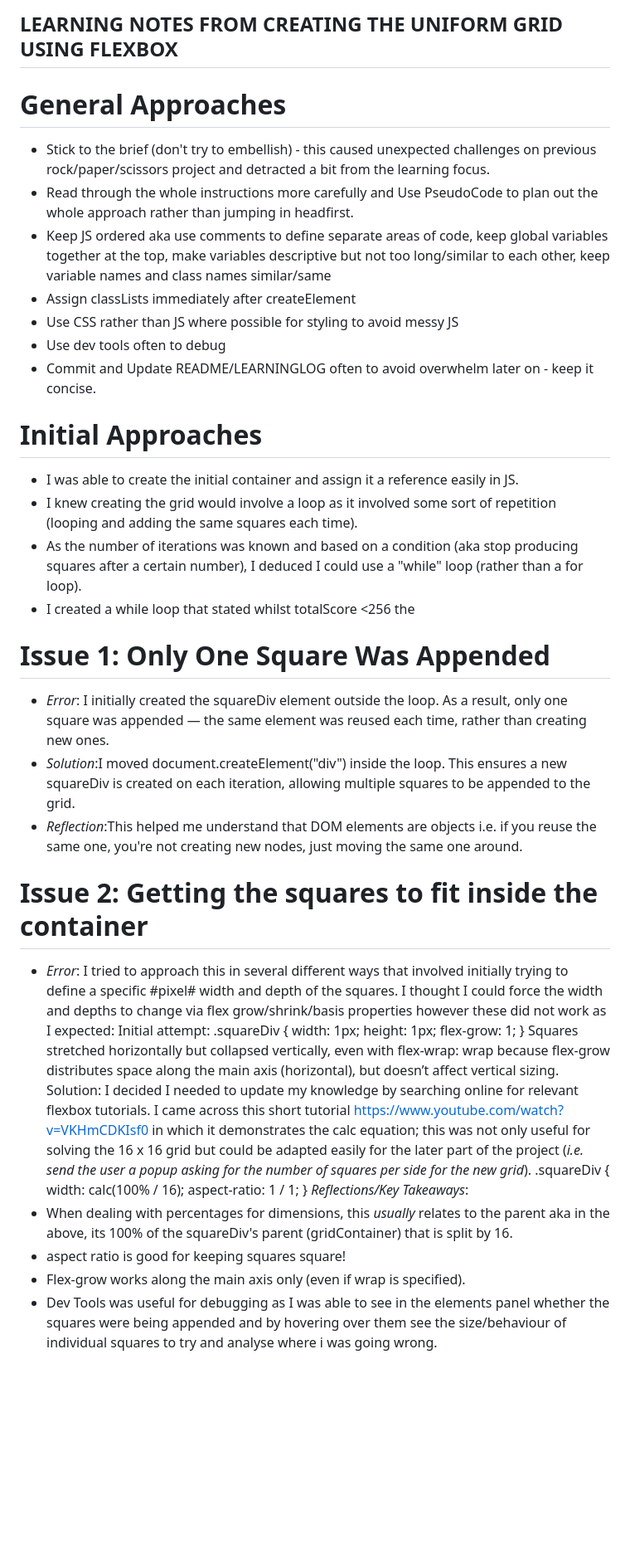
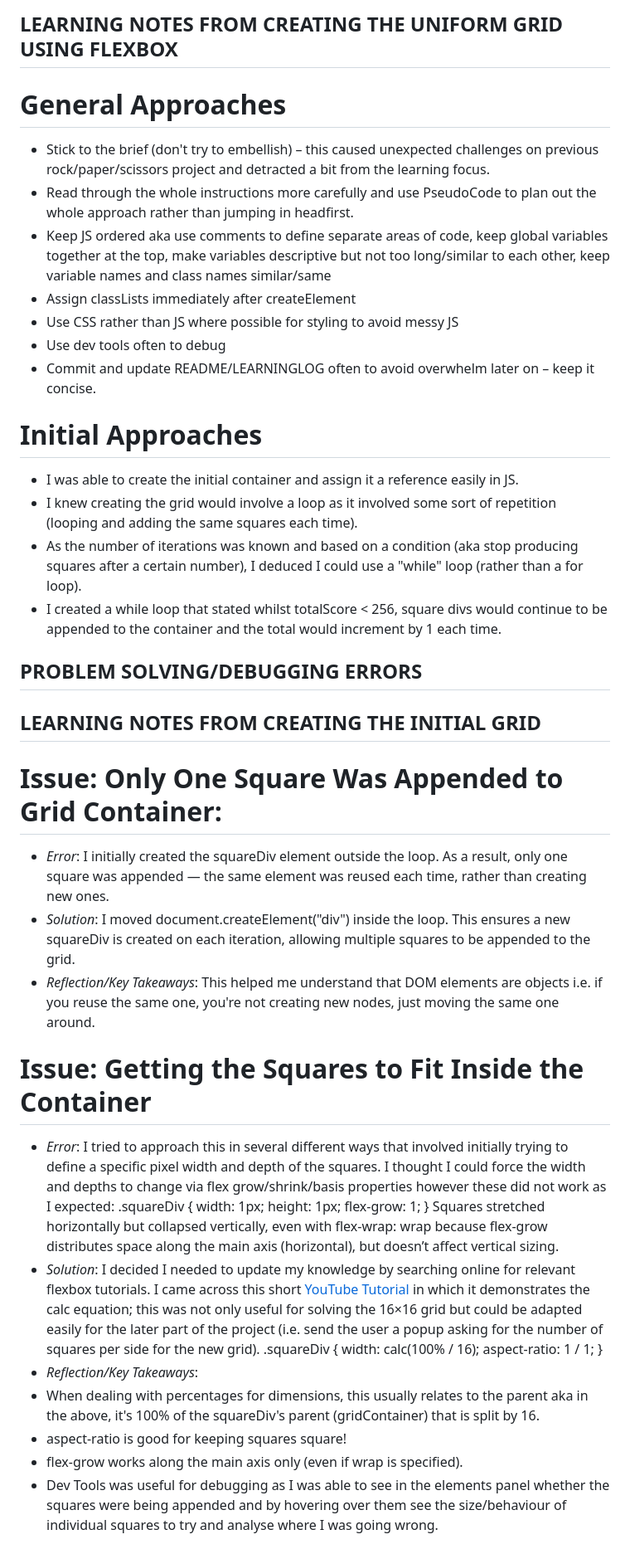
Before and after one commit to Jade-Evans/etch-a-sketch, a Markdown page: LEARNINGLOG.md, the part around one of its changes. Shown at 83% size. Drawn GitHub-style; blank space fills up the shorter version.

```diff
--- a/LEARNINGLOG.md
+++ b/LEARNINGLOG.md
@@ -1,43 +1,42 @@
-## LEARNING NOTES FROM CREATING THE UNIFORM GRID USING FLEXBOX ##
+## LEARNING NOTES FROM CREATING THE UNIFORM GRID USING FLEXBOX
 
-# General Approaches #
-- Stick to the brief (don't try to embellish) - this caused unexpected challenges on previous rock/paper/scissors project and detracted a bit from the learning focus.
-- Read through the whole instructions more carefully and Use PseudoCode to plan out the whole approach rather than jumping in headfirst.
+# General Approaches
+- Stick to the brief (don't try to embellish) – this caused unexpected challenges on previous rock/paper/scissors project and detracted a bit from the learning focus.
+- Read through the whole instructions more carefully and use PseudoCode to plan out the whole approach rather than jumping in headfirst.
 - Keep JS ordered aka use comments to define separate areas of code, keep global variables together at the top, make variables descriptive but not too long/similar to each other, keep variable names and class names similar/same
 - Assign classLists immediately after createElement
 - Use CSS rather than JS where possible for styling to avoid messy JS
 - Use dev tools often to debug
-- Commit and Update README/LEARNINGLOG often to avoid overwhelm later on - keep it concise.
+- Commit and update README/LEARNINGLOG often to avoid overwhelm later on – keep it concise.
 
-# Initial Approaches #
+# Initial Approaches
 - I was able to create the initial container and assign it a reference easily in JS.
 - I knew creating the grid would involve a loop as it involved some sort of repetition (looping and adding the same squares each time).
 - As the number of iterations was known and based on a condition (aka stop producing squares after a certain number), I deduced I could use a "while" loop (rather than a for loop).
-- I created a while loop that stated whilst totalScore <256 the
+- I created a while loop that stated whilst totalScore < 256, square divs would continue to be appended to the container and the total would increment by 1 each time.
 
-# Issue 1: Only One Square Was Appended #
+## PROBLEM SOLVING/DEBUGGING ERRORS
+## LEARNING NOTES FROM CREATING THE INITIAL GRID
+# Issue: Only One Square Was Appended to Grid Container:
 - *Error*: I initially created the squareDiv element outside the loop. As a result, only one square was appended — the same element was reused each time, rather than creating new ones.
-- *Solution*:I moved document.createElement("div") inside the loop. This ensures a new squareDiv is created on each iteration, allowing multiple squares to be appended to the grid.
-- *Reflection*:This helped me understand that DOM elements are objects i.e. if you reuse the same one, you're not creating new nodes, just moving the same one around.
-
-
-# Issue 2: Getting the squares to fit inside the container #
-- *Error*: I tried to approach this in several different ways that involved initially trying to define a specific #pixel# width and depth of the squares. I thought I could force the width and depths to change via flex grow/shrink/basis properties however these did not work as I expected:
-Initial attempt:
+- *Solution*: I moved document.createElement("div") inside the loop. This ensures a new squareDiv is created on each iteration, allowing multiple squares to be appended to the grid.
+- *Reflection/Key Takeaways*: This helped me understand that DOM elements are objects i.e. if you reuse the same one, you're not creating new nodes, just moving the same one around.
+# Issue: Getting the Squares to Fit Inside the Container
+- *Error*: I tried to approach this in several different ways that involved initially trying to define a specific pixel width and depth of the squares. I thought I could force the width and depths to change via flex grow/shrink/basis properties however these did not work as I expected:
 .squareDiv {
   width: 1px;
   height: 1px;
   flex-grow: 1;
 }
 Squares stretched horizontally but collapsed vertically, even with flex-wrap: wrap because flex-grow distributes space along the main axis (horizontal), but doesn’t affect vertical sizing.
-Solution: I decided I needed to update my knowledge by searching online for relevant flexbox tutorials. I came across this short tutorial https://www.youtube.com/watch?v=VKHmCDKIsf0 in which it demonstrates the calc equation; this was not only useful for solving the 16 x 16 grid but could be adapted easily for the later part of the project (*i.e. send the user a popup asking for the number of squares per side for the new grid*).
+- *Solution*: I decided I needed to update my knowledge by searching online for relevant flexbox tutorials. I came across this short [YouTube Tutorial][1] in which it demonstrates the calc equation; this was not only useful for solving the 16×16 grid but could be adapted easily for the later part of the project (i.e. send the user a popup asking for the number of squares per side for the new grid).
 .squareDiv {
   width: calc(100% / 16);
   aspect-ratio: 1 / 1;
 }
-*Reflections/Key Takeaways*:
-- When dealing with percentages for dimensions, this *usually* relates to the parent aka in the above, its 100% of the squareDiv's parent (gridContainer) that is split by 16.
-- aspect ratio is good for keeping squares square!
-- Flex-grow works along the main axis only (even if wrap is specified).
-- Dev Tools was useful for debugging as I was able to see in the elements panel whether the squares were being appended and by hovering over them see the size/behaviour of individual squares to try and analyse where i was going wrong.
+- *Reflection/Key Takeaways*:
+- When dealing with percentages for dimensions, this usually relates to the parent aka in the above, it's 100% of the squareDiv's parent (gridContainer) that is split by 16.
+- aspect-ratio is good for keeping squares square!
+- flex-grow works along the main axis only (even if wrap is specified).
+- Dev Tools was useful for debugging as I was able to see in the elements panel whether the squares were being appended and by hovering over them see the size/behaviour of individual squares to try and analyse where I was going wrong.
 
```
Also changed, not shown: other parts of LEARNINGLOG.md (+41 -26 lines).
